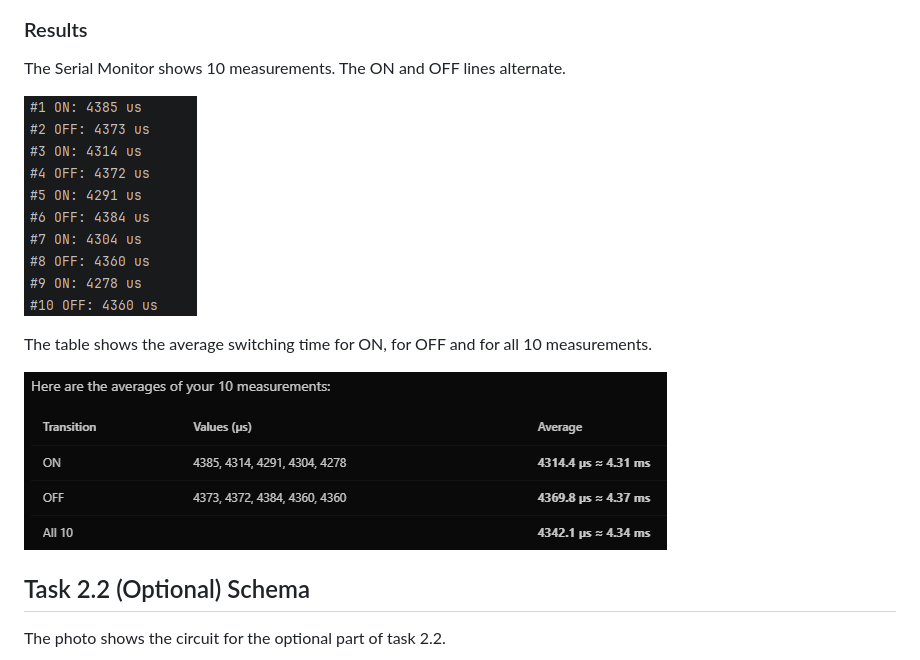
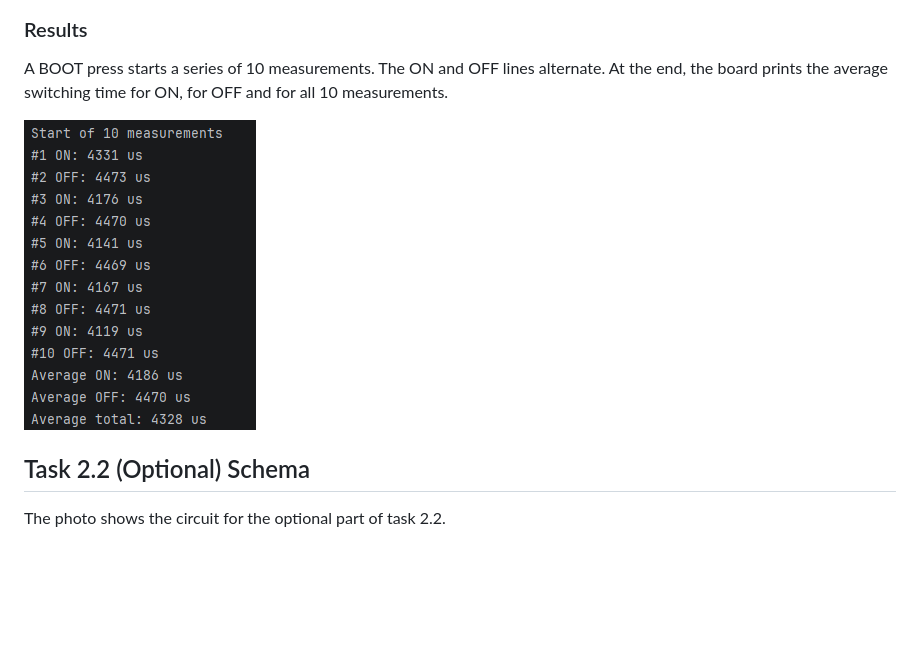
Before and after one commit to DueRay/embedded-development, a Markdown page: README.md, the part around the change. GitHub-like rendering; pictures changed too: docs/task-2-2-averages.png (deleted), docs/task-2-2-serial-output.png; blank space fills up the shorter version.

Commit message:
Update task 2.2 results in README with new serial output

```diff
--- a/README.md
+++ b/README.md
@@ -10,13 +10,9 @@ The photo shows the circuit for task 2.2.
 
 ### Results
 
-The Serial Monitor shows 10 measurements. The ON and OFF lines alternate.
+A BOOT press starts a series of 10 measurements. The ON and OFF lines alternate. At the end, the board prints the average switching time for ON, for OFF and for all 10 measurements.
 
 ![Task 2.2 serial output](docs/task-2-2-serial-output.png)
-
-The table shows the average switching time for ON, for OFF and for all 10 measurements.
-
-![Task 2.2 averages](docs/task-2-2-averages.png)
 
 ## Task 2.2 (Optional) Schema
 
```
